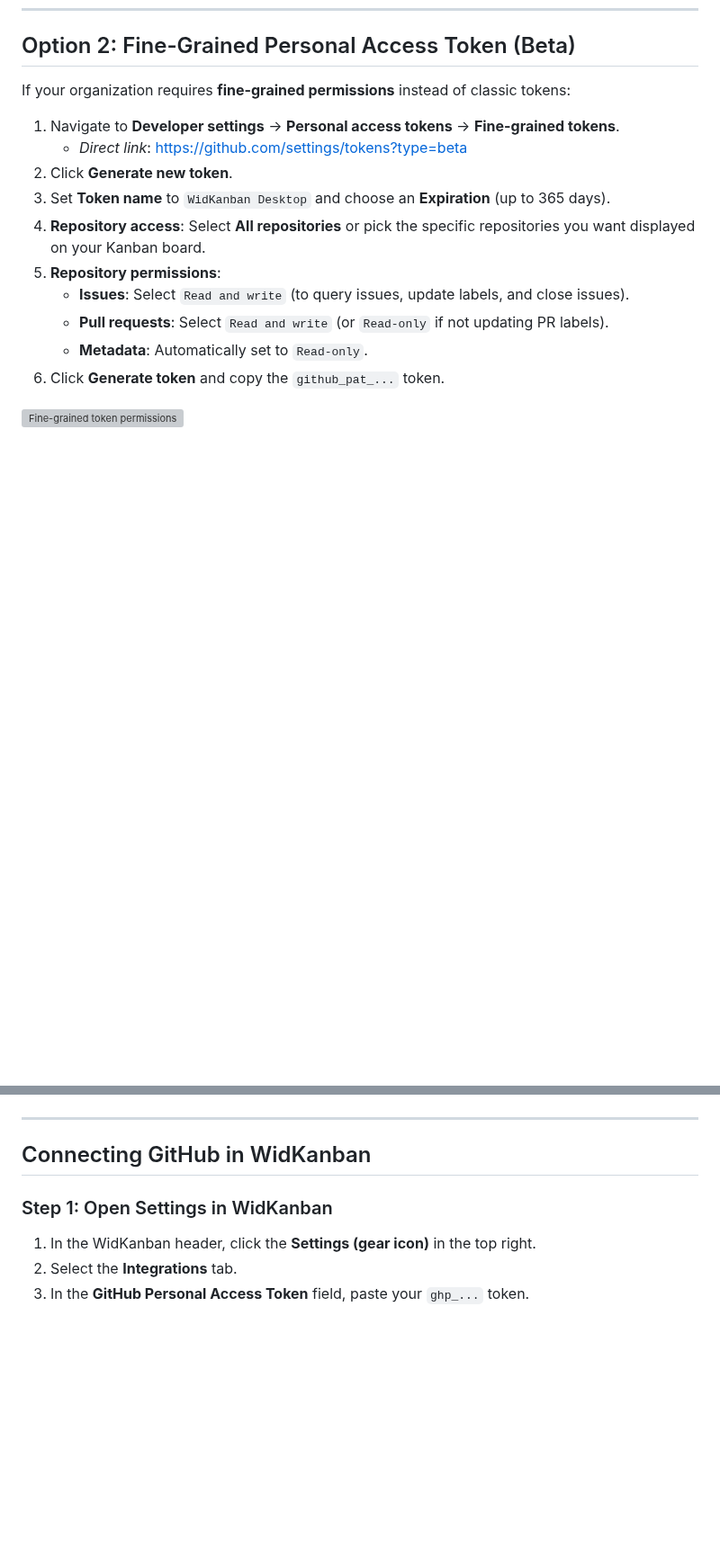
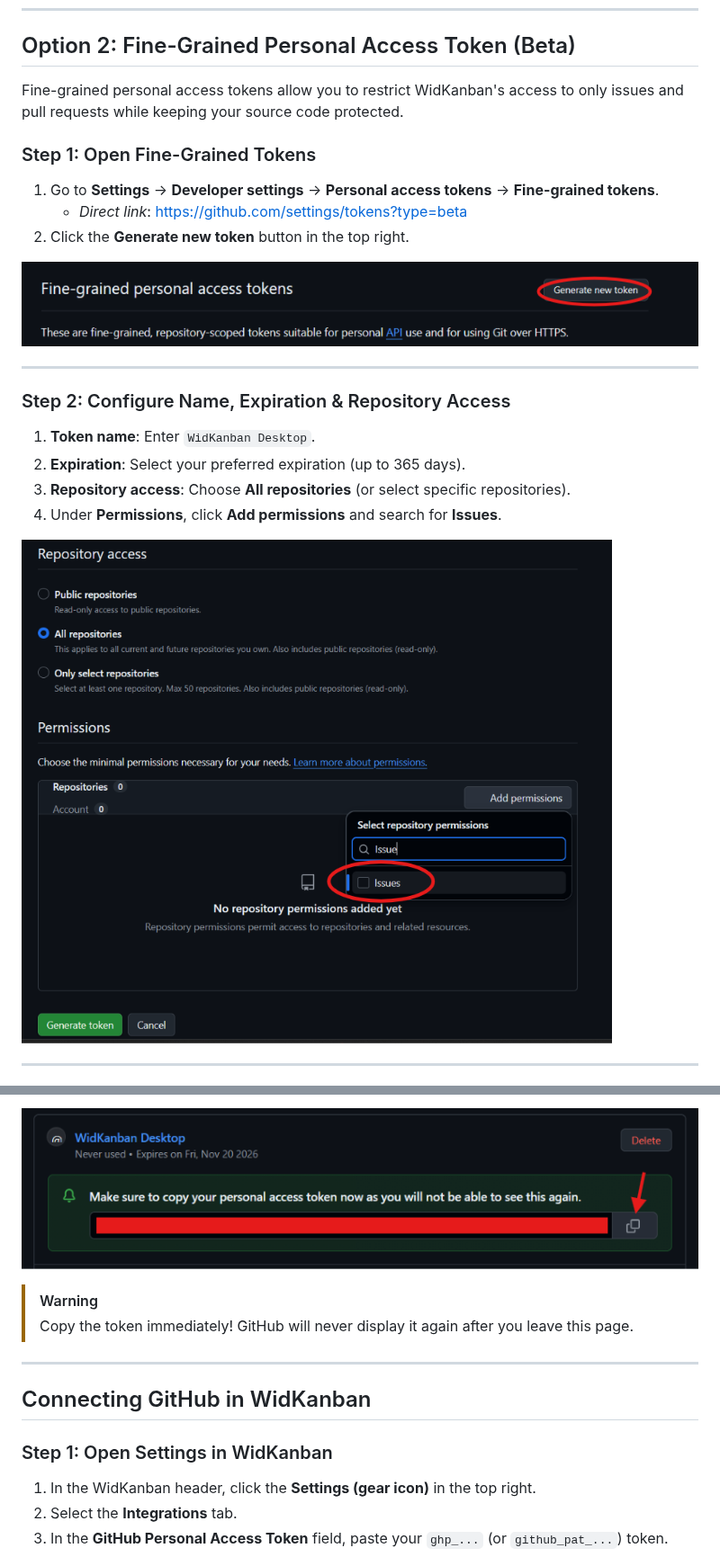
Before and after one commit to Dowiw/widkanban, a Markdown page: docs/github-setup.md, 2 parts joined by grey strips. Shown at 90% size. GitHub-like rendering; pictures changed too: docs/images/github/08-fine-grained-nav.png (added), docs/images/github/09-fine-grained-repo-access-issues.png (added), docs/images/github/13-fine-grained-copy-token.png (added); blank space fills up the shorter version; grey boxes are pictures that could not be loaded.

Commit message:
docs: add comparison between Classic and Fine-grained PATs, embed fine-grained screenshots, add last updated timestamp

```diff
--- a/docs/github-setup.md
+++ b/docs/github-setup.md
@@ -82,18 +101,24 @@ WidKanban requests only the minimal scopes required to query assigned issues and
 
 ## Option 2: Fine-Grained Personal Access Token (Beta)
 
-If your organization requires **fine-grained permissions** instead of classic tokens:
+Fine-grained personal access tokens allow you to restrict WidKanban's access to only issues and pull requests while keeping your source code protected.
 
-1. Navigate to **Developer settings** → **Personal access tokens** → **Fine-grained tokens**.
+### Step 1: Open Fine-Grained Tokens
+1. Go to **Settings** → **Developer settings** → **Personal access tokens** → **Fine-grained tokens**.
    - *Direct link*: [https://github.com/settings/tokens?type=beta](https://github.com/settings/tokens?type=beta)
-2. Click **Generate new token**.
-3. Set **Token name** to `WidKanban Desktop` and choose an **Expiration** (up to 365 days).
-4. **Repository access**: Select **All repositories** or pick the specific repositories you want displayed on your Kanban board.
-5. **Repository permissions**:
-   - **Issues**: Select `Read and write` (to query issues, update labels, and close issues).
-   - **Pull requests**: Select `Read and write` (or `Read-only` if not updating PR labels).
-   - **Metadata**: Automatically set to `Read-only`.
-6. Click **Generate token** and copy the `github_pat_...` token.
+2. Click the **Generate new token** button in the top right.
 
-<!-- SCREENSHOT PLACEHOLDER: Fine-Grained Permissions Configuration -->
-![Fine-grained token permissions](images/github/05-fine-grained-permissions.png)
+![Step 1: Navigating to Fine-grained tokens](images/github/08-fine-grained-nav.png)
+
+---
+
+### Step 2: Configure Name, Expiration & Repository Access
+1. **Token name**: Enter `WidKanban Desktop`.
+2. **Expiration**: Select your preferred expiration (up to 365 days).
+3. **Repository access**: Choose **All repositories** (or select specific repositories).
+4. Under **Permissions**, click **Add permissions** and search for **Issues**.
+
+![Step 2: Selecting All repositories and searching for Issues](images/github/09-fine-grained-repo-access-issues.png)
+
+---
+
@@ -100,3 +156,7 @@ If your organization requires **fine-grained permissions** instead of classic to
+![Step 6: Copying the fine-grained token](images/github/13-fine-grained-copy-token.png)
+
+> [!WARNING]
+> Copy the token immediately! GitHub will never display it again after you leave this page.
 
 ---
 
@@ -105,7 +165,7 @@ If your organization requires **fine-grained permissions** instead of classic to
 ### Step 1: Open Settings in WidKanban
 1. In the WidKanban header, click the **Settings (gear icon)** in the top right.
 2. Select the **Integrations** tab.
-3. In the **GitHub Personal Access Token** field, paste your `ghp_...` token.
+3. In the **GitHub Personal Access Token** field, paste your `ghp_...` (or `github_pat_...`) token.
 
 ![Pasting GitHub token in WidKanban Settings](images/github/07-paste-token-widkanban.png)
 
```
Also changed, not shown: other parts of docs/github-setup.md (+51 -6 lines), docs/images/github/10-fine-grained-issues-read-write.png (added), docs/images/github/11-fine-grained-pr-permissions.png (added), docs/images/github/12-fine-grained-permissions-summary.png (added).
